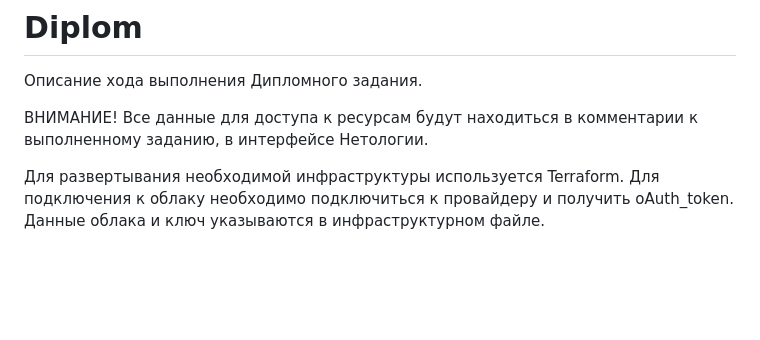
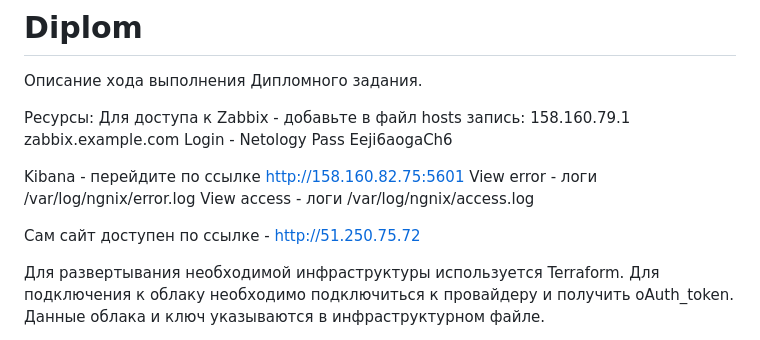
Before and after one commit to Santa-was-a-skinhead/Diplom, a Markdown page: README.md, the part around the change. Rendered like a GitHub page; blank space fills up the shorter version.

```diff
--- a/README.md
+++ b/README.md
@@ -2,7 +2,17 @@
 # Diplom
 Описание хода выполнения Дипломного задания.
 
-ВНИМАНИЕ! Все данные для доступа к ресурсам будут находиться в комментарии к выполненному заданию, в интерфейсе Нетологии.
+Ресурсы:
+Для доступа к Zabbix - добавьте в файл hosts запись:
+158.160.79.1    zabbix.example.com
+Login - Netology
+Pass Eeji6aogaCh6
+
+Kibana - перейдите по ссылке http://158.160.82.75:5601
+View error - логи /var/log/ngnix/error.log
+View access - логи /var/log/ngnix/access.log
+
+Сам сайт доступен по ссылке - http://51.250.75.72
 
 Для развертывания необходимой инфраструктуры используется Terraform.
 Для подключения к облаку необходимо подключиться к провайдеру и получить oAuth_token. Данные облака и ключ указываются в инфраструктурном файле.
```
